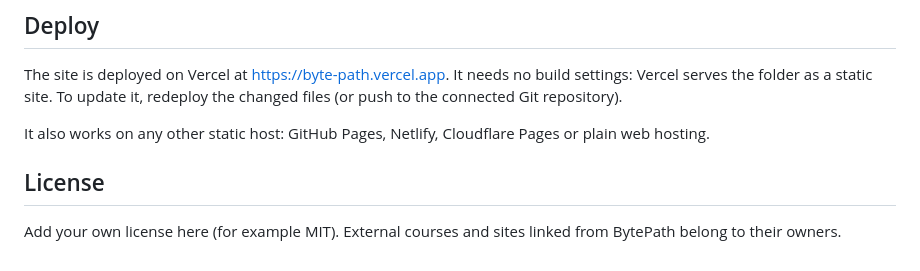
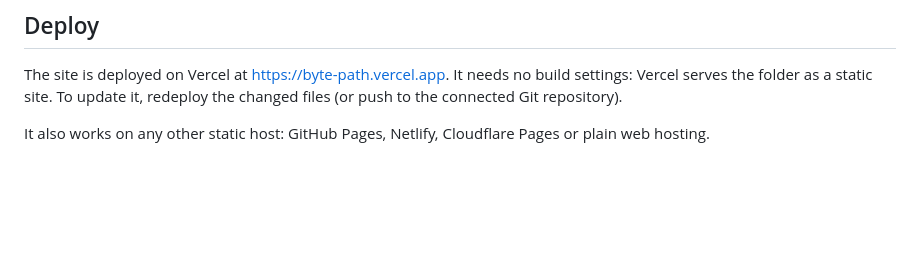
Before and after one commit to vchen338-dev/BytePath, a Markdown page: README.md, the part around the change. Drawn GitHub-style; blank space fills up the shorter version.

```diff
--- a/README.md
+++ b/README.md
@@ -99,7 +99,3 @@ Modern browsers. The quiz needs `:has()` (Chrome and Edge 105+, Safari 15.4+, Fi
 The site is deployed on Vercel at https://byte-path.vercel.app. It needs no build settings: Vercel serves the folder as a static site. To update it, redeploy the changed files (or push to the connected Git repository).
 
 It also works on any other static host: GitHub Pages, Netlify, Cloudflare Pages or plain web hosting.
-
-## License
-
-Add your own license here (for example MIT). External courses and sites linked from BytePath belong to their owners.
```
